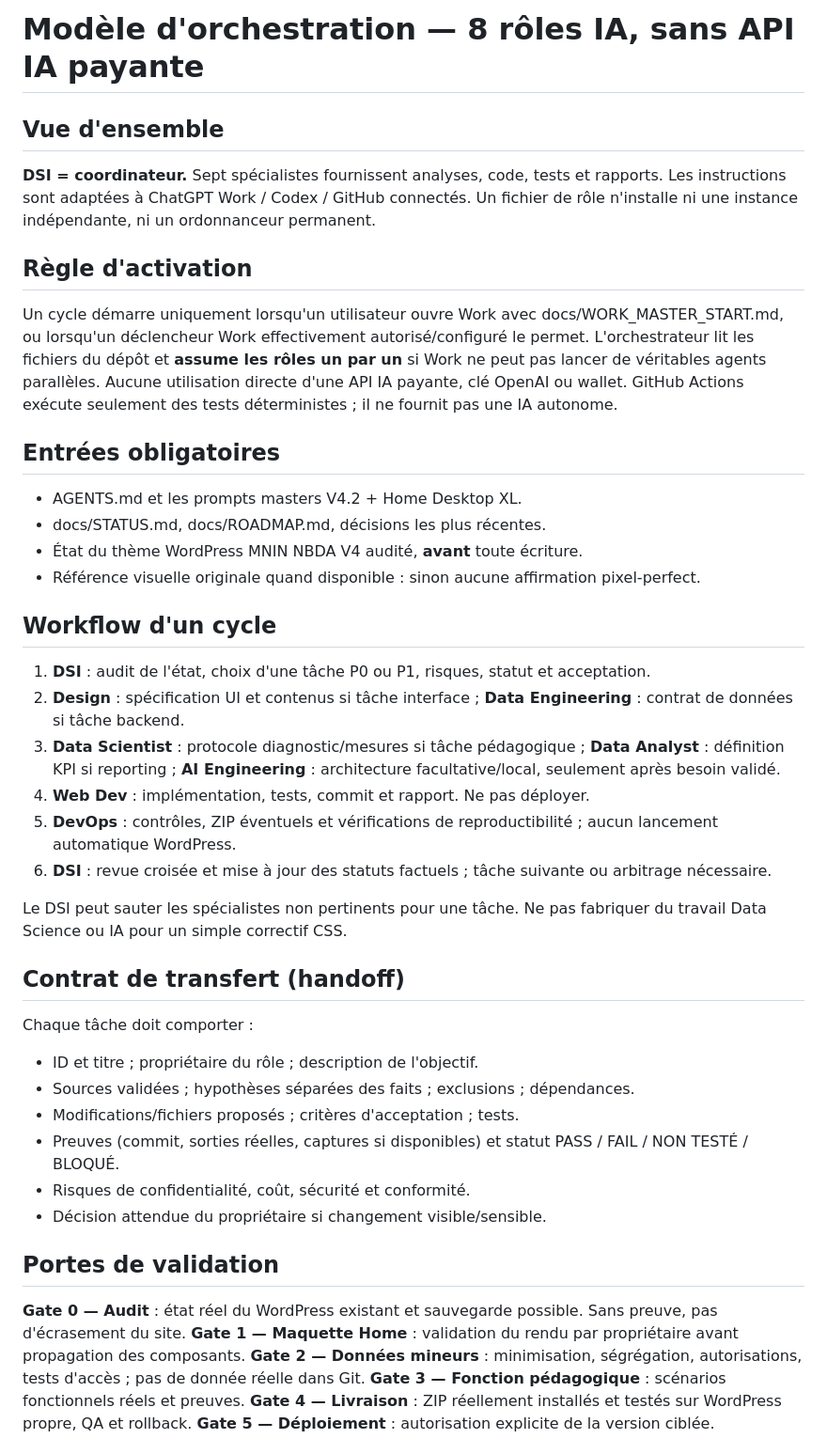
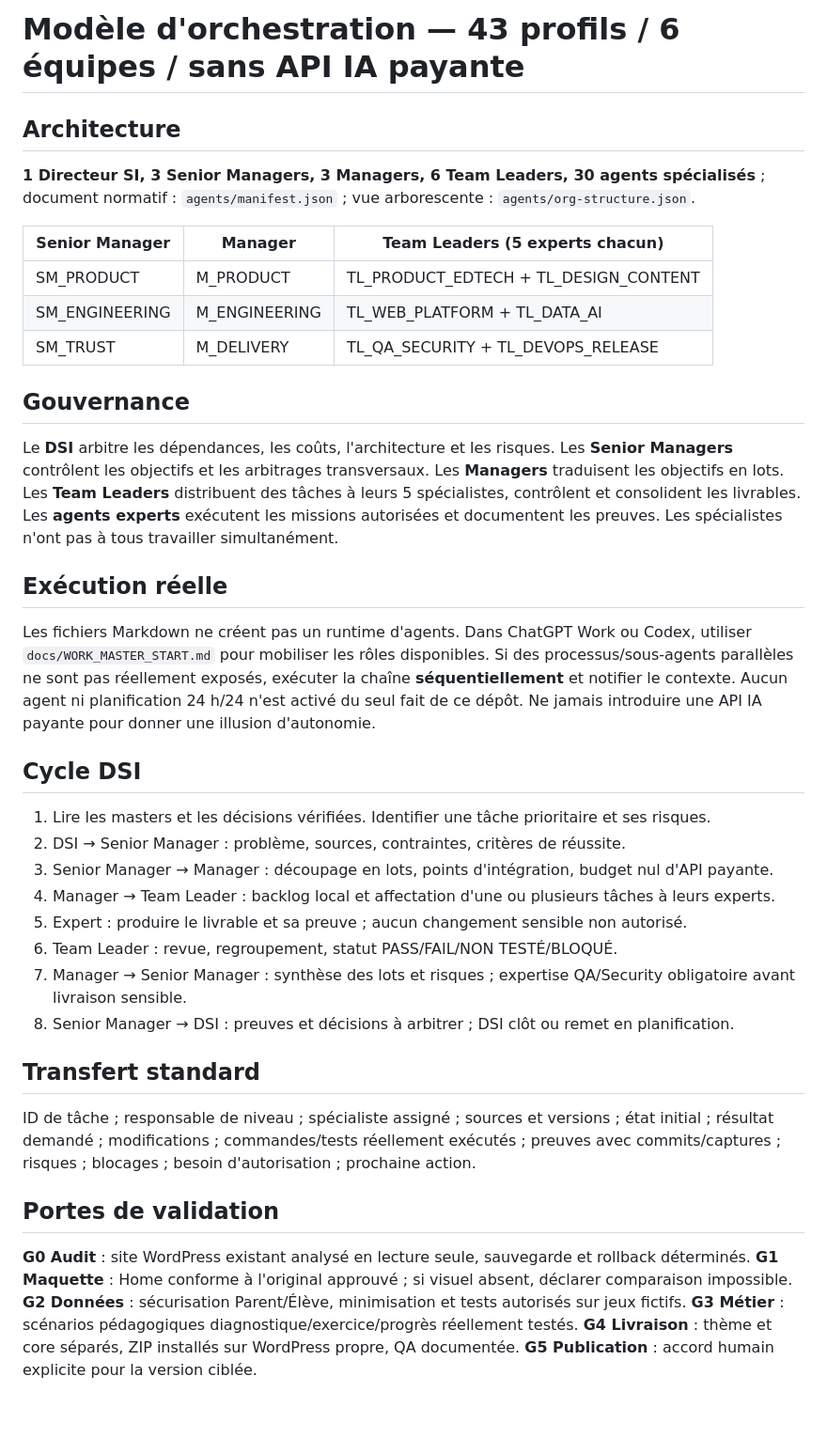
Before and after one commit to hakimalamiouahabi/mnin-nbda-brevet-3ac, a Markdown page: docs/AGENT_OPERATING_MODEL.md, the part around one of its changes. Shown at 94% size. Rendered like a GitHub page; blank space fills up the shorter version.

Commit message:
org: mettre docs/AGENT_OPERATING_MODEL.md à l'échelle des 43 profils

```diff
--- a/docs/AGENT_OPERATING_MODEL.md
+++ b/docs/AGENT_OPERATING_MODEL.md
@@ -1,42 +1,38 @@
-# Modèle d'orchestration — 8 rôles IA, sans API IA payante
+# Modèle d'orchestration — 43 profils / 6 équipes / sans API IA payante
 
-## Vue d'ensemble
-**DSI = coordinateur.** Sept spécialistes fournissent analyses, code, tests et rapports. Les instructions sont adaptées à ChatGPT Work / Codex / GitHub connectés. Un fichier de rôle n'installe ni une instance indépendante, ni un ordonnanceur permanent.
+## Architecture
+**1 Directeur SI, 3 Senior Managers, 3 Managers, 6 Team Leaders, 30 agents spécialisés** ; document normatif : `agents/manifest.json` ; vue arborescente : `agents/org-structure.json`.
 
-## Règle d'activation
-Un cycle démarre uniquement lorsqu'un utilisateur ouvre Work avec docs/WORK_MASTER_START.md, ou lorsqu'un déclencheur Work effectivement autorisé/configuré le permet. L'orchestrateur lit les fichiers du dépôt et **assume les rôles un par un** si Work ne peut pas lancer de véritables agents parallèles.
-Aucune utilisation directe d'une API IA payante, clé OpenAI ou wallet. GitHub Actions exécute seulement des tests déterministes ; il ne fournit pas une IA autonome.
+| Senior Manager | Manager | Team Leaders (5 experts chacun) |
+|---|---|---|
+| SM_PRODUCT | M_PRODUCT | TL_PRODUCT_EDTECH + TL_DESIGN_CONTENT |
+| SM_ENGINEERING | M_ENGINEERING | TL_WEB_PLATFORM + TL_DATA_AI |
+| SM_TRUST | M_DELIVERY | TL_QA_SECURITY + TL_DEVOPS_RELEASE |
 
-## Entrées obligatoires
-- AGENTS.md et les prompts masters V4.2 + Home Desktop XL.
-- docs/STATUS.md, docs/ROADMAP.md, décisions les plus récentes.
-- État du thème WordPress MNIN NBDA V4 audité, **avant** toute écriture.
-- Référence visuelle originale quand disponible : sinon aucune affirmation pixel-perfect.
+## Gouvernance
+Le **DSI** arbitre les dépendances, les coûts, l'architecture et les risques. Les **Senior Managers** contrôlent les objectifs et les arbitrages transversaux. Les **Managers** traduisent les objectifs en lots. Les **Team Leaders** distribuent des tâches à leurs 5 spécialistes, contrôlent et consolident les livrables. Les **agents experts** exécutent les missions autorisées et documentent les preuves. Les spécialistes n'ont pas à tous travailler simultanément.
 
-## Workflow d'un cycle
-1. **DSI** : audit de l'état, choix d'une tâche P0 ou P1, risques, statut et acceptation.
-2. **Design** : spécification UI et contenus si tâche interface ; **Data Engineering** : contrat de données si tâche backend.
-3. **Data Scientist** : protocole diagnostic/mesures si tâche pédagogique ; **Data Analyst** : définition KPI si reporting ; **AI Engineering** : architecture facultative/local, seulement après besoin validé.
-4. **Web Dev** : implémentation, tests, commit et rapport. Ne pas déployer.
-5. **DevOps** : contrôles, ZIP éventuels et vérifications de reproductibilité ; aucun lancement automatique WordPress.
-6. **DSI** : revue croisée et mise à jour des statuts factuels ; tâche suivante ou arbitrage nécessaire.
+## Exécution réelle
+Les fichiers Markdown ne créent pas un runtime d'agents. Dans ChatGPT Work ou Codex, utiliser `docs/WORK_MASTER_START.md` pour mobiliser les rôles disponibles. Si des processus/sous-agents parallèles ne sont pas réellement exposés, exécuter la chaîne **séquentiellement** et notifier le contexte. Aucun agent ni planification 24 h/24 n'est activé du seul fait de ce dépôt. Ne jamais introduire une API IA payante pour donner une illusion d'autonomie.
 
-Le DSI peut sauter les spécialistes non pertinents pour une tâche. Ne pas fabriquer du travail Data Science ou IA pour un simple correctif CSS.
+## Cycle DSI
+1. Lire les masters et les décisions vérifiées. Identifier une tâche prioritaire et ses risques.
+2. DSI → Senior Manager : problème, sources, contraintes, critères de réussite.
+3. Senior Manager → Manager : découpage en lots, points d'intégration, budget nul d'API payante.
+4. Manager → Team Leader : backlog local et affectation d'une ou plusieurs tâches à leurs experts.
+5. Expert : produire le livrable et sa preuve ; aucun changement sensible non autorisé.
+6. Team Leader : revue, regroupement, statut PASS/FAIL/NON TESTÉ/BLOQUÉ.
+7. Manager → Senior Manager : synthèse des lots et risques ; expertise QA/Security obligatoire avant livraison sensible.
+8. Senior Manager → DSI : preuves et décisions à arbitrer ; DSI clôt ou remet en planification.
 
-## Contrat de transfert (handoff)
-Chaque tâche doit comporter :
-- ID et titre ; propriétaire du rôle ; description de l'objectif.
-- Sources validées ; hypothèses séparées des faits ; exclusions ; dépendances.
-- Modifications/fichiers proposés ; critères d'acceptation ; tests.
-- Preuves (commit, sorties réelles, captures si disponibles) et statut PASS / FAIL / NON TESTÉ / BLOQUÉ.
-- Risques de confidentialité, coût, sécurité et conformité.
-- Décision attendue du propriétaire si changement visible/sensible.
+## Transfert standard
+ID de tâche ; responsable de niveau ; spécialiste assigné ; sources et versions ; état initial ; résultat demandé ; modifications ; commandes/tests réellement exécutés ; preuves avec commits/captures ; risques ; blocages ; besoin d'autorisation ; prochaine action.
 
 ## Portes de validation
-**Gate 0 — Audit** : état réel du WordPress existant et sauvegarde possible. Sans preuve, pas d'écrasement du site.
-**Gate 1 — Maquette Home** : validation du rendu par propriétaire avant propagation des composants.
-**Gate 2 — Données mineurs** : minimisation, ségrégation, autorisations, tests d'accès ; pas de donnée réelle dans Git.
-**Gate 3 — Fonction pédagogique** : scénarios fonctionnels réels et preuves.
-**Gate 4 — Livraison** : ZIP réellement installés et testés sur WordPress propre, QA et rollback.
-**Gate 5 — Déploiement** : autorisation explicite de la version ciblée.
+**G0 Audit** : site WordPress existant analysé en lecture seule, sauvegarde et rollback déterminés.
+**G1 Maquette** : Home conforme à l'original approuvé ; si visuel absent, déclarer comparaison impossible.
+**G2 Données** : sécurisation Parent/Élève, minimisation et tests autorisés sur jeux fictifs.
+**G3 Métier** : scénarios pédagogiques diagnostique/exercice/progrès réellement testés.
+**G4 Livraison** : thème et core séparés, ZIP installés sur WordPress propre, QA documentée.
+**G5 Publication** : accord humain explicite pour la version ciblée.
 
```
Also changed, not shown: other parts of docs/AGENT_OPERATING_MODEL.md (+2 -8 lines).
